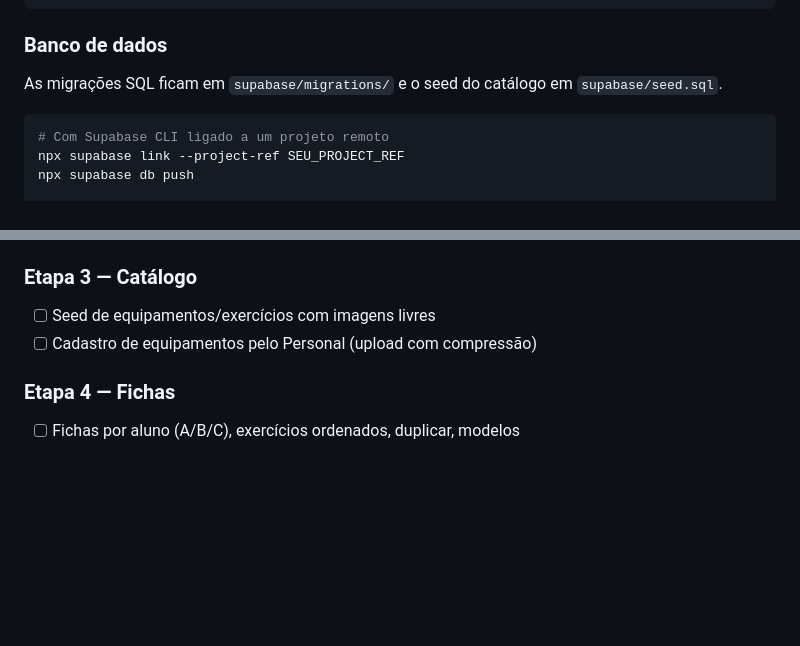
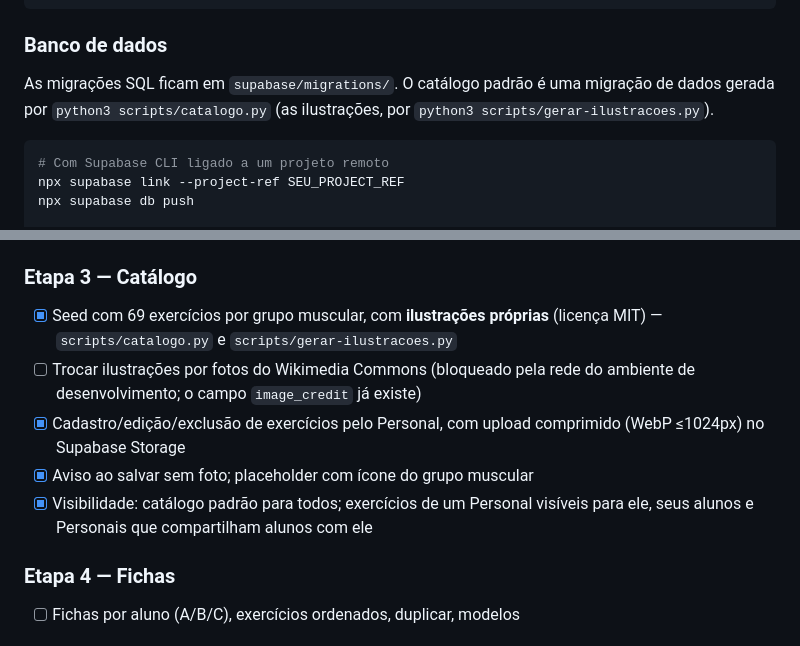
Before and after one commit to Thaylles/BoraTreinar, a Markdown page: README.md, 2 parts joined by grey strips. GitHub-like rendering; blank space fills up the shorter version.

Commit message:
docs: checklist da etapa 3 no README
Co-Authored-By: Claude Opus 5.5 <noreply@anthropic.com>
Claude-Session: https://claude.ai/code/session_01XS9MDbmg3uDbgiSkdoHBVn

````diff
--- a/README.md
+++ b/README.md
@@ -43,7 +43,7 @@ npm run dev                  # http://localhost:3000
 
 ### Banco de dados
 
-As migrações SQL ficam em `supabase/migrations/` e o seed do catálogo em `supabase/seed.sql`.
+As migrações SQL ficam em `supabase/migrations/`. O catálogo padrão é uma migração de dados gerada por `python3 scripts/catalogo.py` (as ilustrações, por `python3 scripts/gerar-ilustracoes.py`).
 
 ```bash
 # Com Supabase CLI ligado a um projeto remoto
@@ -121,8 +121,11 @@ Nenhum segredo vai para o repositório: `.env*` está no `.gitignore` (exceto `.
 - [x] RLS em todas as tabelas + 34 testes SQL (`npm run test:db`)
 
 ### Etapa 3 — Catálogo
-- [ ] Seed de equipamentos/exercícios com imagens livres
-- [ ] Cadastro de equipamentos pelo Personal (upload com compressão)
+- [x] Seed com 69 exercícios por grupo muscular, com **ilustrações próprias** (licença MIT) — `scripts/catalogo.py` e `scripts/gerar-ilustracoes.py`
+- [ ] Trocar ilustrações por fotos do Wikimedia Commons (bloqueado pela rede do ambiente de desenvolvimento; o campo `image_credit` já existe)
+- [x] Cadastro/edição/exclusão de exercícios pelo Personal, com upload comprimido (WebP ≤1024px) no Supabase Storage
+- [x] Aviso ao salvar sem foto; placeholder com ícone do grupo muscular
+- [x] Visibilidade: catálogo padrão para todos; exercícios de um Personal visíveis para ele, seus alunos e Personais que compartilham alunos com ele
 
 ### Etapa 4 — Fichas
 - [ ] Fichas por aluno (A/B/C), exercícios ordenados, duplicar, modelos
````
